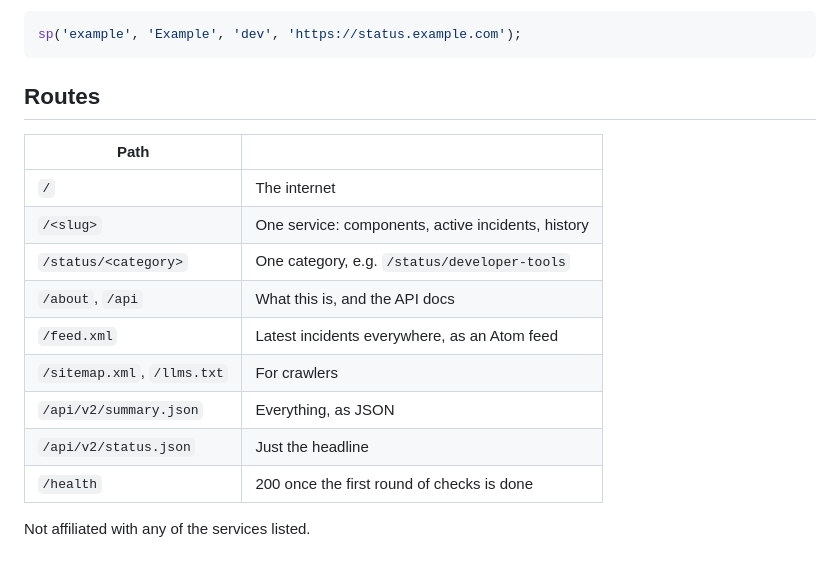
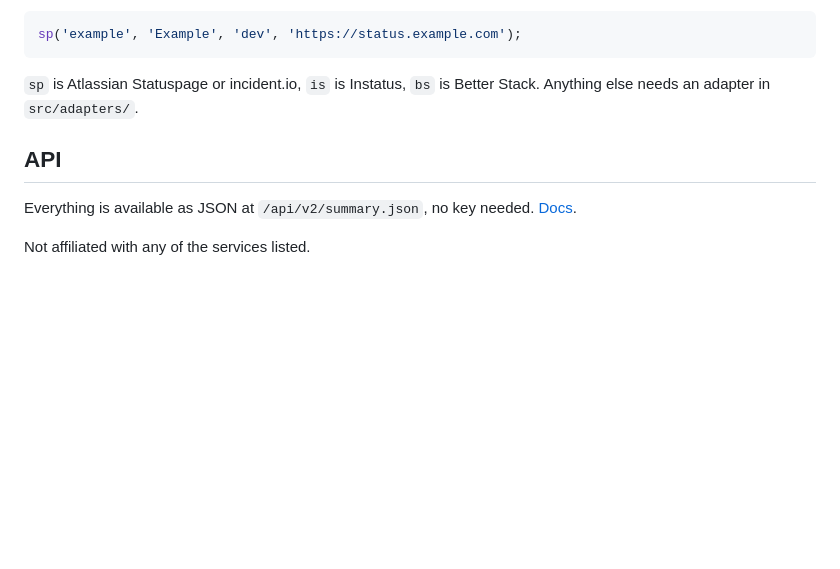
Before and after one commit to thumsl/somesystemsoperational, a Markdown page: README.md, the part around one of its changes. GitHub-like rendering; blank space fills up the shorter version.

````diff
--- a/README.md
+++ b/README.md
@@ -71,18 +42,12 @@ and add a line to `src/providers.js`:
 sp('example', 'Example', 'dev', 'https://status.example.com');
 ```
 
-## Routes
+`sp` is Atlassian Statuspage or incident.io, `is` is Instatus, `bs` is Better Stack.
+Anything else needs an adapter in `src/adapters/`.
 
-| Path | |
-|---|---|
-| `/` | The internet |
-| `/<slug>` | One service: components, active incidents, history |
-| `/status/<category>` | One category, e.g. `/status/developer-tools` |
-| `/about`, `/api` | What this is, and the API docs |
-| `/feed.xml` | Latest incidents everywhere, as an Atom feed |
-| `/sitemap.xml`, `/llms.txt` | For crawlers |
-| `/api/v2/summary.json` | Everything, as JSON |
-| `/api/v2/status.json` | Just the headline |
-| `/health` | 200 once the first round of checks is done |
+## API
+
+Everything is available as JSON at `/api/v2/summary.json`, no key needed.
+[Docs](https://somesystemsoperational.com/api).
 
 Not affiliated with any of the services listed.
````
Also changed, not shown: other parts of README.md (+22 -51 lines), docs/home-dark.png (added), docs/home.png (added), docs/service.png (added), docs/services.png (added), 1 other file.
